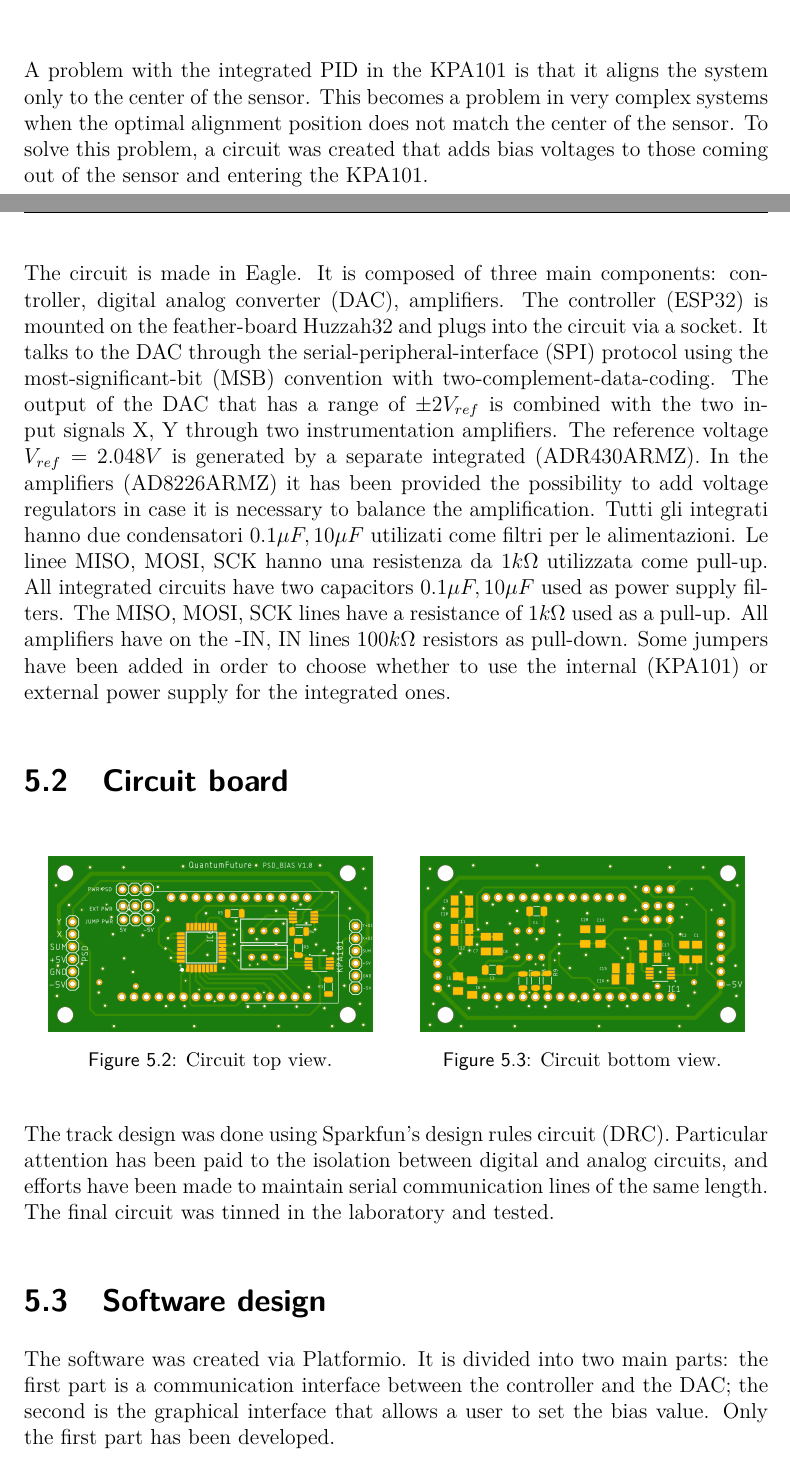
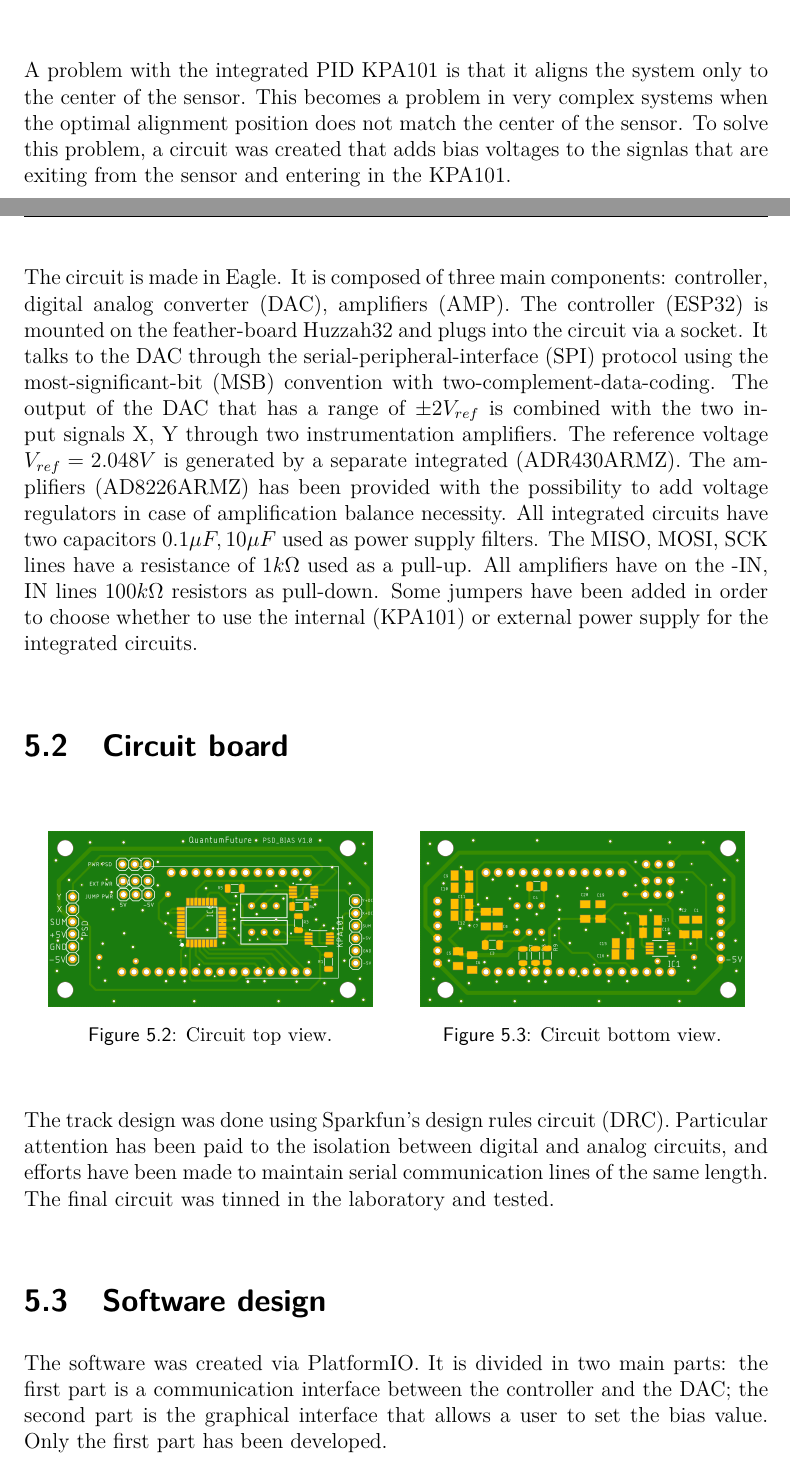
Before and after one commit to XaBerr/tesi-magistrale, a LaTeX thesis (Latex/main.tex, which reads Latex/corpo/capitoli/KPA101-bias.tex): two parts of pages 77 and 79 of 94, joined at a grey line, cut so that both start at the same text. Compiled offline with pdfLaTeX.

Commit message:
Corretto fino Controller-DAC interface

```diff
--- a/Latex/corpo/capitoli/KPA101-bias.tex
+++ b/Latex/corpo/capitoli/KPA101-bias.tex
@@ -1,16 +1,15 @@
 \lvli{KPA101 bias circuit}
-A problem with the integrated PID in the KPA101 is that it aligns the system only to the center of the sensor. This becomes a problem in very complex systems when the optimal alignment position does not match the center of the sensor.
-To solve this problem, a circuit was created that adds bias voltages to those coming out of the sensor and entering the KPA101.
+A problem with the integrated PID KPA101 is that it aligns the system only to the center of the sensor. This becomes a problem in very complex systems when the optimal alignment position does not match the center of the sensor.
+To solve this problem, a circuit was created that adds bias voltages to the signlas that are exiting from the sensor and entering in the KPA101.
 
 \lvlii{Circuit schematic}
 \img{circuito/schematic}{Eagle schematic view of the circuit.}
-The circuit is made in Eagle. It is composed of three main components: controller, digital analog converter (DAC), amplifiers.
+The circuit is made in Eagle. It is composed of three main components: controller, digital analog converter (DAC), amplifiers (AMP).
 The controller (ESP32) is mounted on the feather-board Huzzah32 and plugs into the circuit via a socket. It talks to the DAC through the serial-peripheral-interface (SPI) protocol using the most-significant-bit (MSB) convention with two-complement-data-coding.
 The output of the DAC that has a range of $\pm 2 V_{ref}$ is combined with the two input signals X, Y through two instrumentation amplifiers. The reference voltage $V_{ref} = 2.048V$ is generated by a separate integrated (ADR430ARMZ).
-In the amplifiers (AD8226ARMZ) it has been provided the possibility to add voltage regulators in case it is necessary to balance the amplification.
-Tutti gli integrati hanno due condensatori $0.1 \mu F, 10 \mu F$ utilizati come filtri per le alimentazioni. Le linee MISO, MOSI, SCK hanno una resistenza da $1 k\Omega$ utilizzata come pull-up.
+The amplifiers (AD8226ARMZ) has been provided with the possibility to add voltage regulators in case of amplification balance necessity.
 All integrated circuits have two capacitors $0.1 \mu F, 10 \mu F$ used as power supply filters. The MISO, MOSI, SCK lines have a resistance of $1 k \Omega$ used as a pull-up.
-All amplifiers have on the -IN, IN lines $100 k \Omega$ resistors as pull-down. Some jumpers have been added in order to choose whether to use the internal (KPA101) or external power supply for the integrated ones.
+All amplifiers have on the -IN, IN lines $100 k \Omega$ resistors as pull-down. Some jumpers have been added in order to choose whether to use the internal (KPA101) or external power supply for the integrated circuits.
 
 \lvlii{Circuit board}
 \imgTwo{0.08}{circuito/top}{Circuit top view.}{0.08}{circuito/bottom}{Circuit bottom view.}
@@ -18,13 +17,13 @@ All amplifiers have on the -IN, IN lines $100 k \Omega$ resistors as pull-down.
 The track design was done using Sparkfun’s design rules circuit (DRC). Particular attention has been paid to the isolation between digital and analog circuits, and efforts have been made to maintain serial communication lines of the same length. The final circuit was tinned in the laboratory and tested.
 
 \lvlii{Software design}
-The software was created via Platformio. It is divided into two main parts: the first part is a communication interface between the controller and the DAC; the second is the graphical interface that allows a user to set the bias value. Only the first part has been developed.
+The software was created via PlatformIO. It is divided in two main parts: the first part is a communication interface between the controller and the DAC; the second part is the graphical interface that allows a user to set the bias value. Only the first part has been developed.
 
 \lvliii{Controller-DAC interface}
 \imgTwo{0.5}{circuito-input}{Simplify diagram of the sequence to write in a register.}{0.5}{circuito-output}{Simplify diagram of the sequence to read from a register.}
 
 The communication interface between controller and DAC must implement three functions: initialization, writing from a register, and reading from a register. This interface has been implemented through the class AD5763. An example of possible main is the following.
-
+% TODO: trovare una soluzione per questo discorso
 \begin{lstlisting}[language=c++, gobble=2]
   #include <Arduino.h>
   #include <SoftwareSerial.h>
```
Also changed, not shown: Latex/img/circuito/schematic.pdf.
